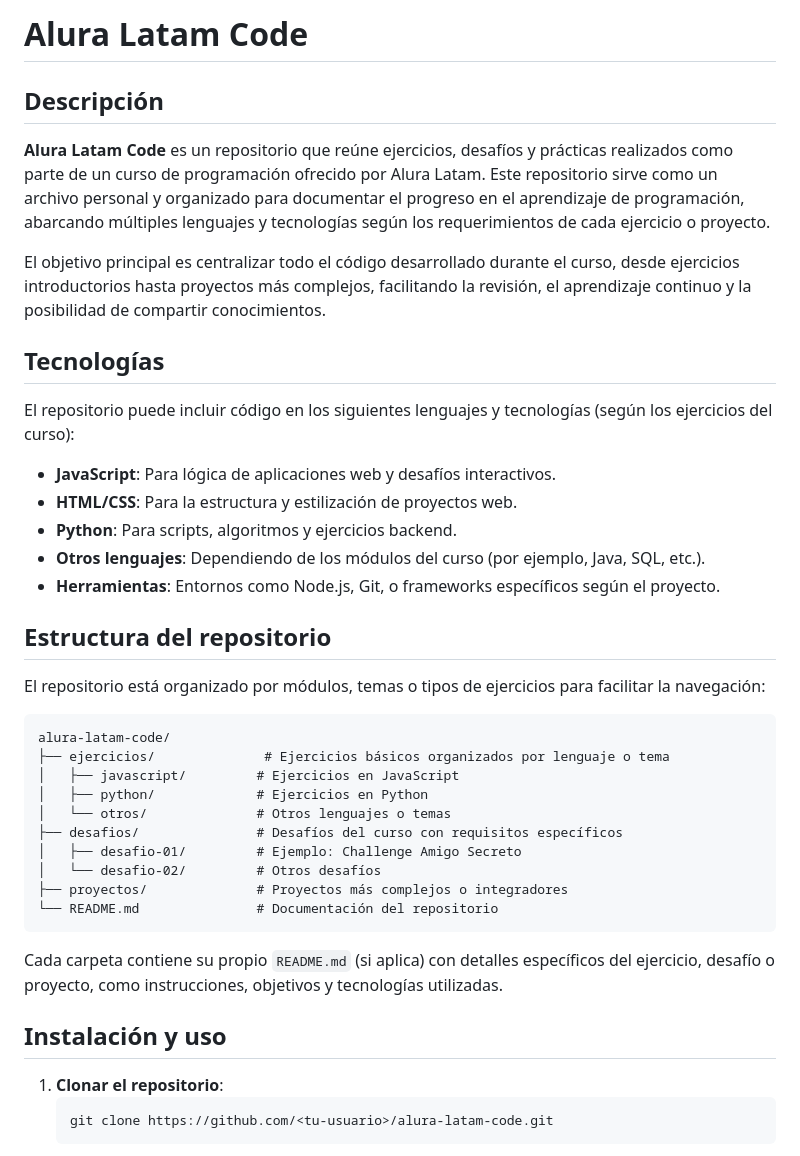
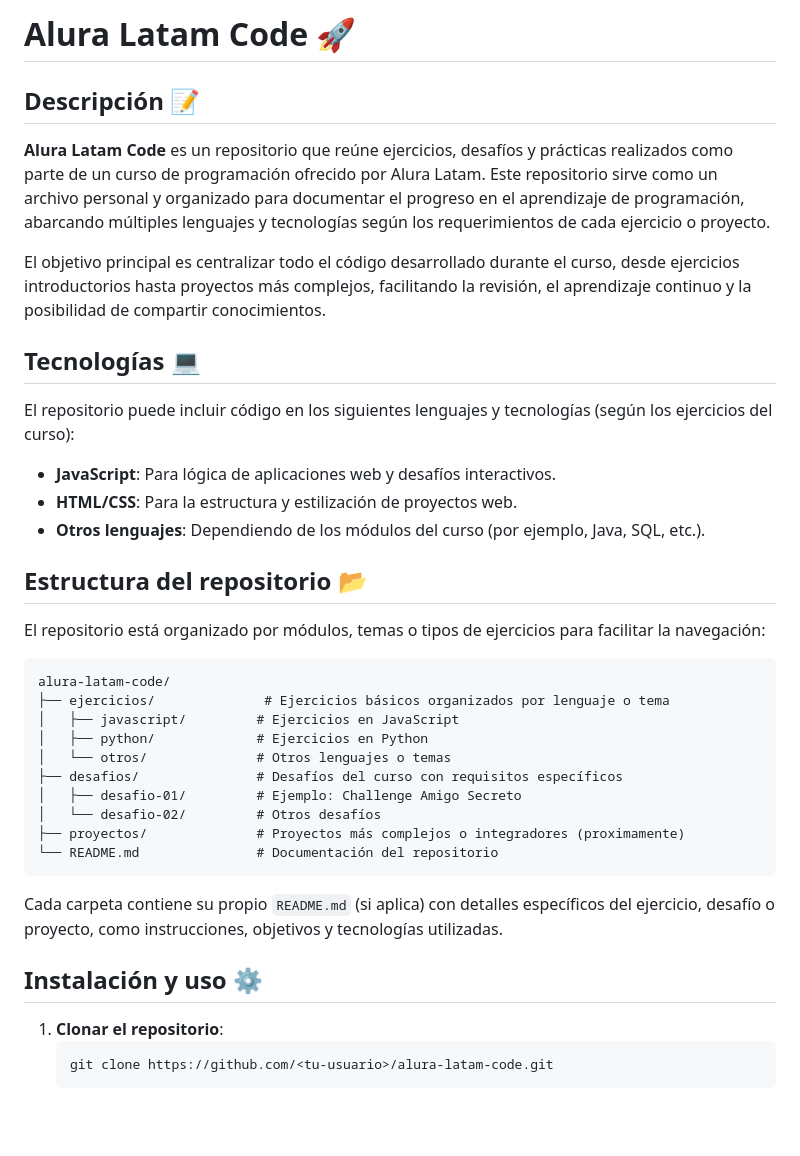
Before and after one commit to Daniel-B-Dev21/alura-latam-code, a Markdown page: README.md, the part around one of its changes. Rendered like a GitHub page; blank space fills up the shorter version.

Commit message:
Update: Se actualizo README.md del repositorio.

````diff
--- a/README.md
+++ b/README.md
@@ -1,19 +1,17 @@
-# Alura Latam Code
+# Alura Latam Code 🚀
 
-## Descripción
+## Descripción 📝
 **Alura Latam Code** es un repositorio que reúne ejercicios, desafíos y prácticas realizados como parte de un curso de programación ofrecido por Alura Latam. Este repositorio sirve como un archivo personal y organizado para documentar el progreso en el aprendizaje de programación, abarcando múltiples lenguajes y tecnologías según los requerimientos de cada ejercicio o proyecto.
 
 El objetivo principal es centralizar todo el código desarrollado durante el curso, desde ejercicios introductorios hasta proyectos más complejos, facilitando la revisión, el aprendizaje continuo y la posibilidad de compartir conocimientos.
 
-## Tecnologías
+## Tecnologías 💻
 El repositorio puede incluir código en los siguientes lenguajes y tecnologías (según los ejercicios del curso):
 - **JavaScript**: Para lógica de aplicaciones web y desafíos interactivos.
 - **HTML/CSS**: Para la estructura y estilización de proyectos web.
-- **Python**: Para scripts, algoritmos y ejercicios backend.
 - **Otros lenguajes**: Dependiendo de los módulos del curso (por ejemplo, Java, SQL, etc.).
-- **Herramientas**: Entornos como Node.js, Git, o frameworks específicos según el proyecto.
 
-## Estructura del repositorio
+## Estructura del repositorio 📂
 El repositorio está organizado por módulos, temas o tipos de ejercicios para facilitar la navegación:
 ```
 alura-latam-code/
@@ -24,13 +22,13 @@ alura-latam-code/
 ├── desafios/               # Desafíos del curso con requisitos específicos
 │   ├── desafio-01/         # Ejemplo: Challenge Amigo Secreto
 │   └── desafio-02/         # Otros desafíos
-├── proyectos/              # Proyectos más complejos o integradores
+├── proyectos/              # Proyectos más complejos o integradores (proximamente)
 └── README.md               # Documentación del repositorio
 ```
 
 Cada carpeta contiene su propio `README.md` (si aplica) con detalles específicos del ejercicio, desafío o proyecto, como instrucciones, objetivos y tecnologías utilizadas.
 
-## Instalación y uso
+## Instalación y uso ⚙️
 1. **Clonar el repositorio**:
    ```bash
    git clone https://github.com/<tu-usuario>/alura-latam-code.git
````
Also changed, not shown: other parts of README.md (+4 -4 lines).
